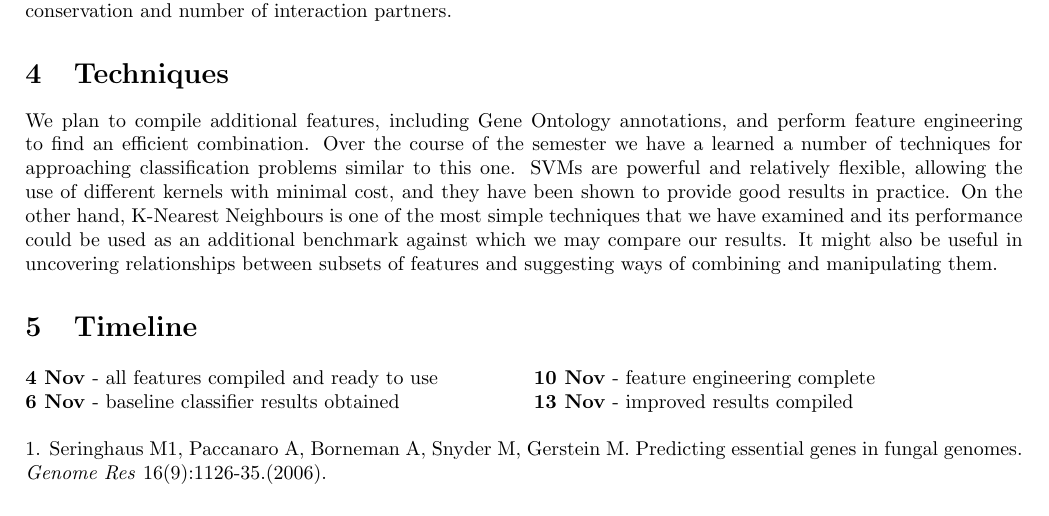
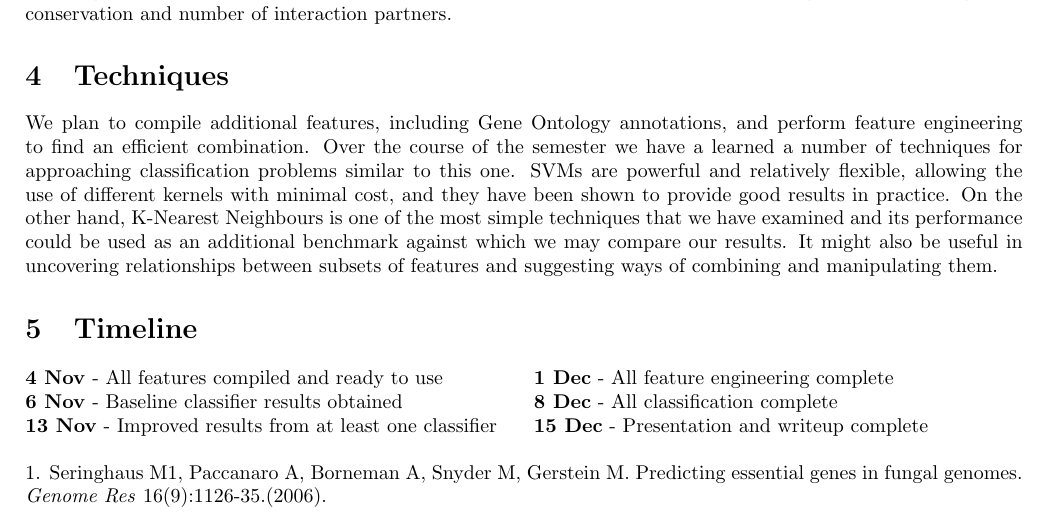
Before and after one commit to ranikay/CSCI5622-CourseProject, a LaTeX document (project_proposal.tex): part of the page, cut so that both start at the same text. Compiled offline with pdfLaTeX.

Commit message:
Adding updated proposal

```diff
--- a/project_proposal.tex
+++ b/project_proposal.tex
@@ -51,16 +51,23 @@ We plan to compile additional features, including Gene Ontology annotations, and
 \begin{multicols}{2}
 
 \noindent
-\textbf{4 Nov} - all features compiled and ready to use
+\textbf{4 Nov} - All features compiled and ready to use
 
 \noindent
-\textbf{6 Nov} - baseline classifier results obtained
+\textbf{6 Nov} - Baseline classifier results obtained
 
 \noindent
-\textbf{10 Nov} - feature engineering complete
+\textbf{13 Nov} - Improved results from at least one classifier
 
 \noindent
-\textbf{13 Nov} - improved results compiled
+\textbf{1 Dec} - All feature engineering complete
+
+\noindent
+\textbf{8 Dec} - All classification complete
+
+\noindent
+\textbf{15 Dec} - Presentation and writeup complete
+
 \end{multicols}
 
 \noindent
```
